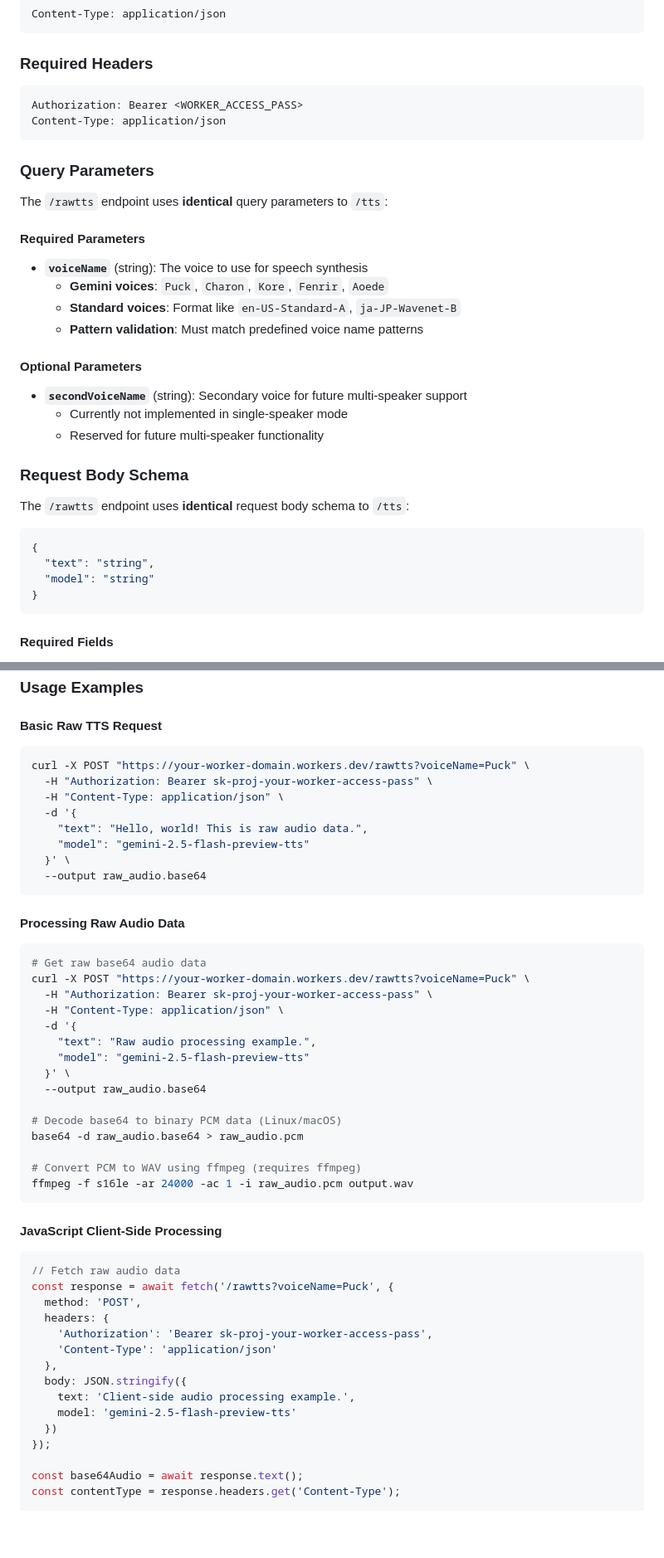
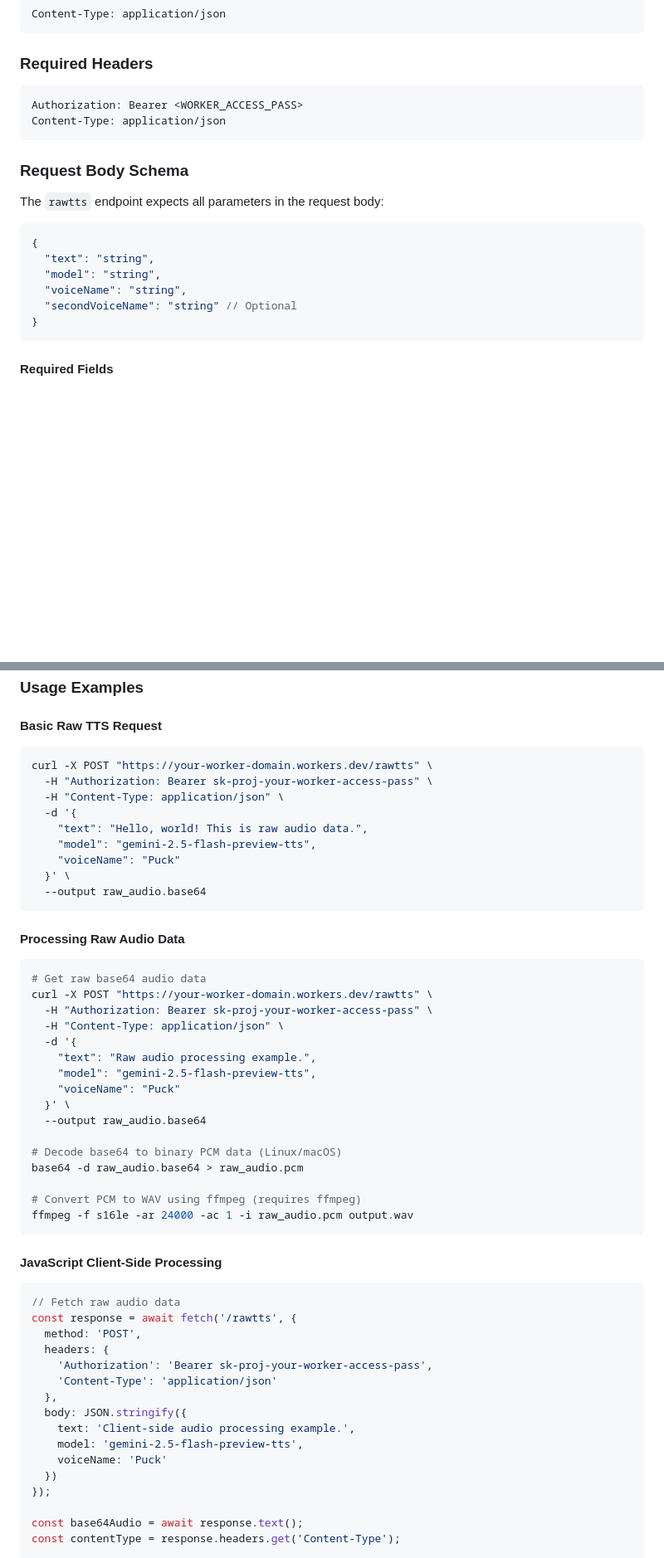
Before and after one commit to daoch4n/zen-ai-router-worker, a Markdown page: docs/tts-endpoint.md, 2 parts joined by grey strips. Shown at 83% size. Rendered like a GitHub page; blank space fills up the shorter version.

````diff
--- a/docs/tts-endpoint.md
+++ b/docs/tts-endpoint.md
@@ -184,29 +184,16 @@ Authorization: Bearer <WORKER_ACCESS_PASS>
 Content-Type: application/json
 ```
 
-### Query Parameters
-
-The `/rawtts` endpoint uses **identical** query parameters to `/tts`:
-
-#### Required Parameters
-- **`voiceName`** (string): The voice to use for speech synthesis
-  - **Gemini voices**: `Puck`, `Charon`, `Kore`, `Fenrir`, `Aoede`
-  - **Standard voices**: Format like `en-US-Standard-A`, `ja-JP-Wavenet-B`
-  - **Pattern validation**: Must match predefined voice name patterns
-
-#### Optional Parameters
-- **`secondVoiceName`** (string): Secondary voice for future multi-speaker support
-  - Currently not implemented in single-speaker mode
-  - Reserved for future multi-speaker functionality
-
 ### Request Body Schema
 
-The `/rawtts` endpoint uses **identical** request body schema to `/tts`:
+The `rawtts` endpoint expects all parameters in the request body:
 
 ```json
 {
   "text": "string",
-  "model": "string"
+  "model": "string",
+  "voiceName": "string",
+  "secondVoiceName": "string" // Optional
 }
 ```
 
@@ -286,12 +311,13 @@ Error responses are **identical** to `/tts` endpoint:
 
 #### Basic Raw TTS Request
 ```bash
-curl -X POST "https://your-worker-domain.workers.dev/rawtts?voiceName=Puck" \
+curl -X POST "https://your-worker-domain.workers.dev/rawtts" \
   -H "Authorization: Bearer sk-proj-your-worker-access-pass" \
   -H "Content-Type: application/json" \
   -d '{
     "text": "Hello, world! This is raw audio data.",
-    "model": "gemini-2.5-flash-preview-tts"
+    "model": "gemini-2.5-flash-preview-tts",
+    "voiceName": "Puck"
   }' \
   --output raw_audio.base64
 ```
@@ -299,12 +325,13 @@ curl -X POST "https://your-worker-domain.workers.dev/rawtts?voiceName=Puck" \
 #### Processing Raw Audio Data
 ```bash
 # Get raw base64 audio data
-curl -X POST "https://your-worker-domain.workers.dev/rawtts?voiceName=Puck" \
+curl -X POST "https://your-worker-domain.workers.dev/rawtts" \
   -H "Authorization: Bearer sk-proj-your-worker-access-pass" \
   -H "Content-Type: application/json" \
   -d '{
     "text": "Raw audio processing example.",
-    "model": "gemini-2.5-flash-preview-tts"
+    "model": "gemini-2.5-flash-preview-tts",
+    "voiceName": "Puck"
   }' \
   --output raw_audio.base64
 
@@ -318,7 +345,7 @@ ffmpeg -f s16le -ar 24000 -ac 1 -i raw_audio.pcm output.wav
 #### JavaScript Client-Side Processing
 ```javascript
 // Fetch raw audio data
-const response = await fetch('/rawtts?voiceName=Puck', {
+const response = await fetch('/rawtts', {
   method: 'POST',
   headers: {
     'Authorization': 'Bearer sk-proj-your-worker-access-pass',
@@ -326,7 +353,8 @@ const response = await fetch('/rawtts?voiceName=Puck', {
   },
   body: JSON.stringify({
     text: 'Client-side audio processing example.',
-    model: 'gemini-2.5-flash-preview-tts'
+    model: 'gemini-2.5-flash-preview-tts',
+    voiceName: 'Puck'
   })
 });
 
````
Also changed, not shown: other parts of docs/tts-endpoint.md (+43 -5 lines).
